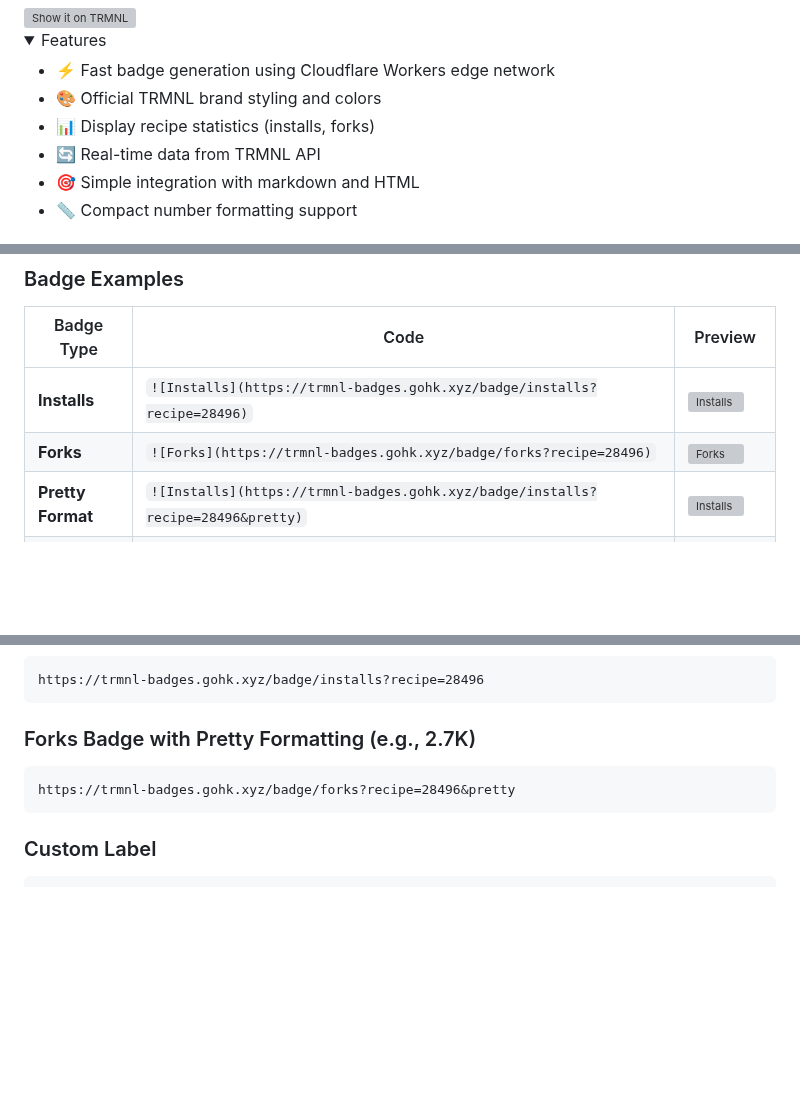
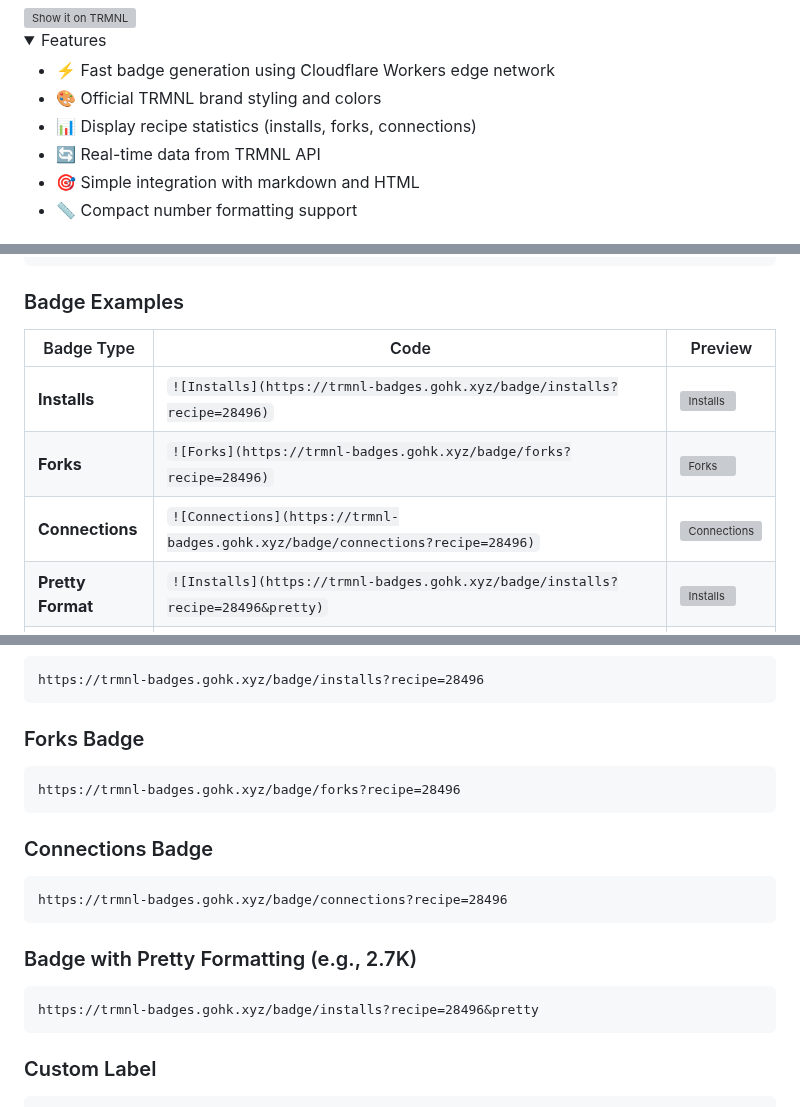
Before and after one commit to hossain-khan/trmnl-badges, a Markdown page: README.md, 3 parts joined by grey strips. Rendered like a GitHub page; folded sections open; blank space fills up the shorter version; grey boxes are pictures that could not be loaded.

Commit message:
Add Connections badge examples to README

````diff
--- a/README.md
+++ b/README.md
@@ -15,7 +15,7 @@ Dynamic SVG badges displaying statistics for [TRMNL](https://trmnl.com/) [recipe
 
 - ⚡ Fast badge generation using Cloudflare Workers edge network
 - 🎨 Official TRMNL brand styling and colors
-- 📊 Display recipe statistics (installs, forks)
+- 📊 Display recipe statistics (installs, forks, connections)
 - 🔄 Real-time data from TRMNL API
 - 🎯 Simple integration with markdown and HTML
 - 📏 Compact number formatting support
@@ -45,6 +45,7 @@ https://trmnl.com/recipes/28496
 |------------|------|---------|
 | **Installs** | `![Installs](https://trmnl-badges.gohk.xyz/badge/installs?recipe=28496)` | ![Installs](https://trmnl-badges.gohk.xyz/badge/installs?recipe=28496) |
 | **Forks** | `![Forks](https://trmnl-badges.gohk.xyz/badge/forks?recipe=28496)` | ![Forks](https://trmnl-badges.gohk.xyz/badge/forks?recipe=28496) |
+| **Connections** | `![Connections](https://trmnl-badges.gohk.xyz/badge/connections?recipe=28496)` | ![Connections](https://trmnl-badges.gohk.xyz/badge/connections?recipe=28496) |
 | **Pretty Format** | `![Installs](https://trmnl-badges.gohk.xyz/badge/installs?recipe=28496&pretty)` | ![Installs](https://trmnl-badges.gohk.xyz/badge/installs?recipe=28496&pretty) |
 | **Custom Label** | `![Downloads](https://trmnl-badges.gohk.xyz/badge/installs?recipe=28496&label=Downloads)` | ![Downloads](https://trmnl-badges.gohk.xyz/badge/installs?recipe=28496&label=Downloads) |
 | **Linked Badge** | `[![Installs](https://trmnl-badges.gohk.xyz/badge/installs?recipe=28496)](https://trmnl.com/recipes/28496)` | [![Installs](https://trmnl-badges.gohk.xyz/badge/installs?recipe=28496)](https://trmnl.com/recipes/28496) |
@@ -71,9 +73,19 @@ https://trmnl.com/recipes/28496
 https://trmnl-badges.gohk.xyz/badge/installs?recipe=28496
 ```
 
-### Forks Badge with Pretty Formatting (e.g., 2.7K)
+### Forks Badge
 ```
-https://trmnl-badges.gohk.xyz/badge/forks?recipe=28496&pretty
+https://trmnl-badges.gohk.xyz/badge/forks?recipe=28496
+```
+
+### Connections Badge
+```
+https://trmnl-badges.gohk.xyz/badge/connections?recipe=28496
+```
+
+### Badge with Pretty Formatting (e.g., 2.7K)
+```
+https://trmnl-badges.gohk.xyz/badge/installs?recipe=28496&pretty
 ```
 
 ### Custom Label
````
Also changed, not shown: other parts of README.md (+1 -0 lines).
